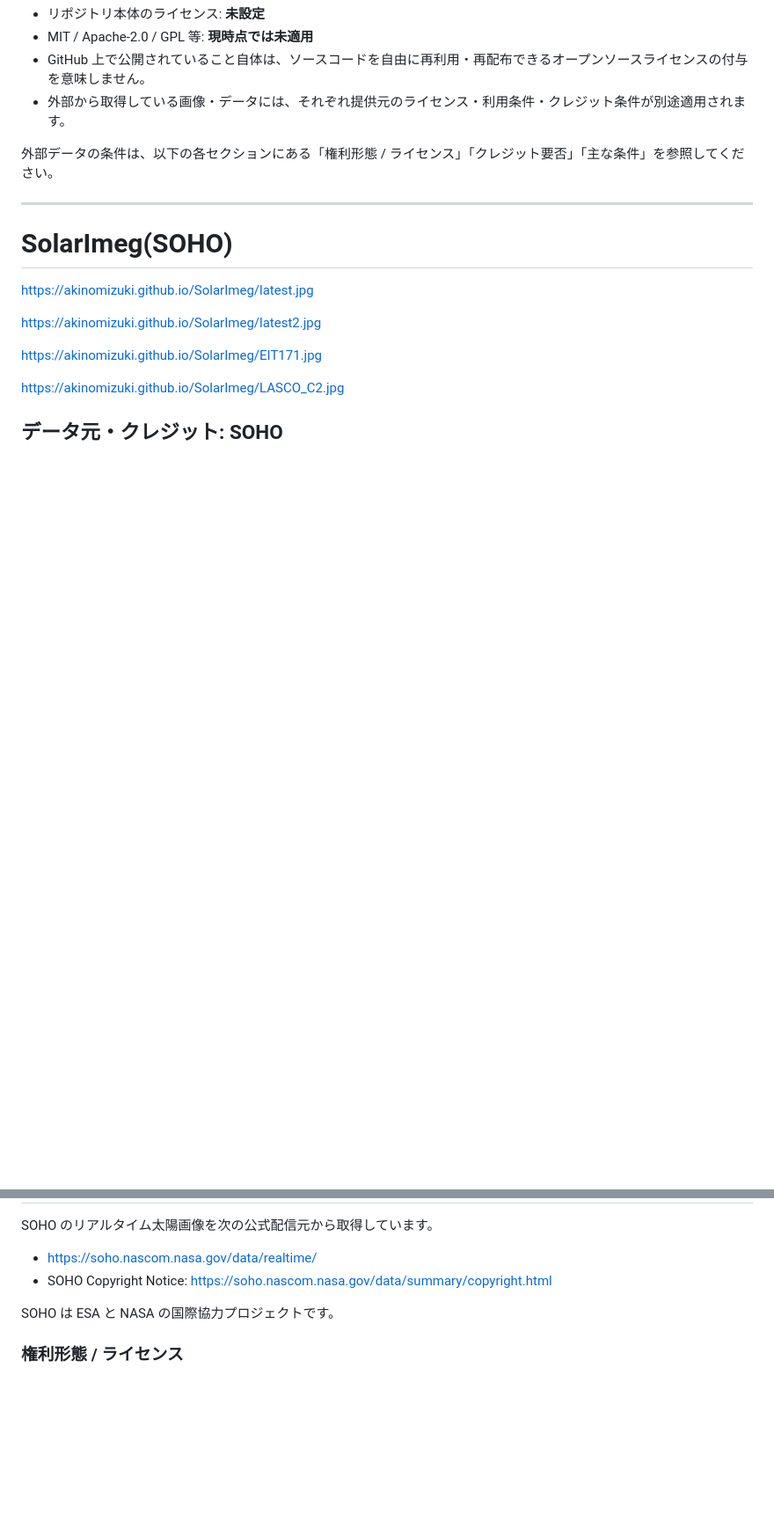
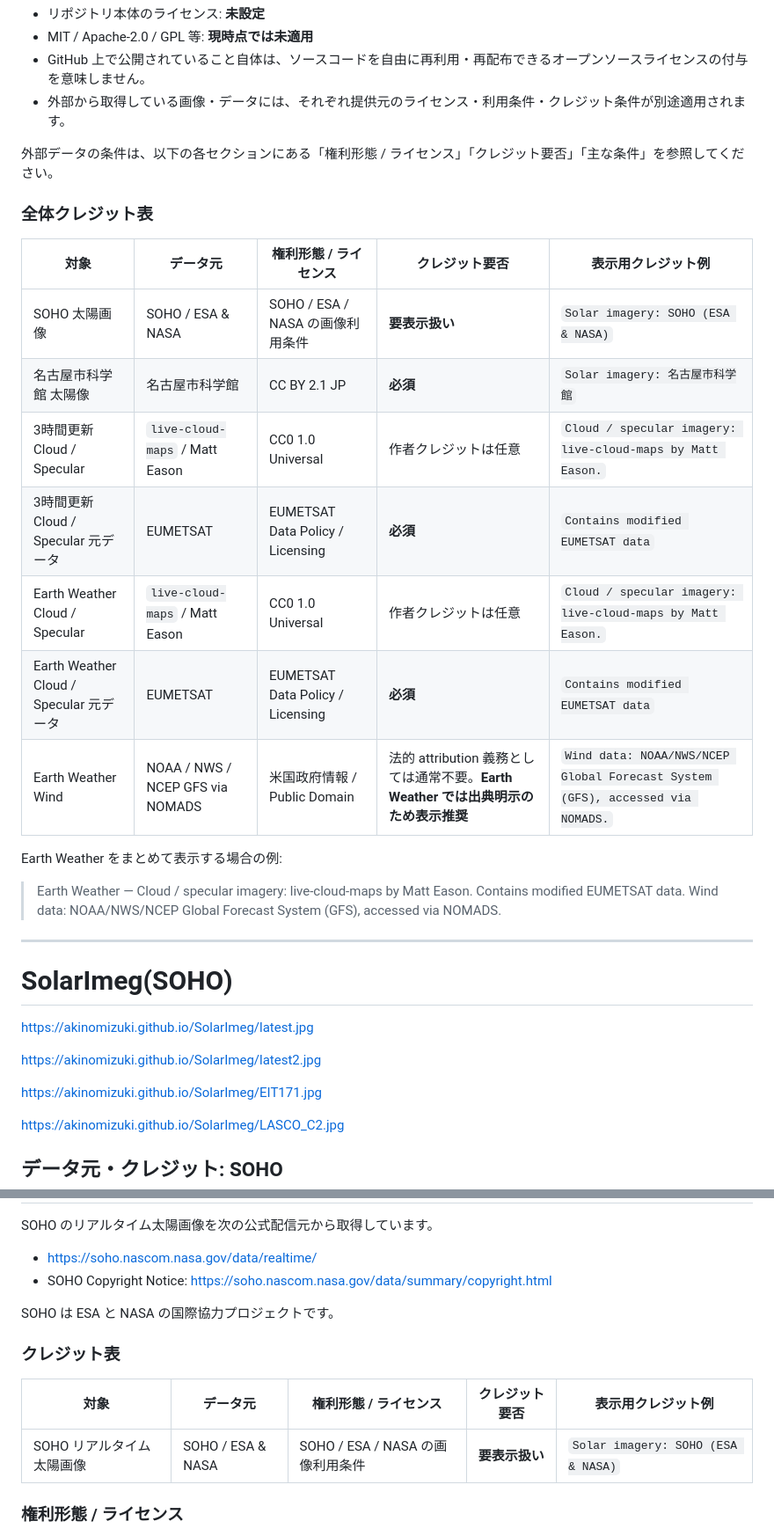
Before and after one commit to AkinoMizuki/SolarImeg, a Markdown page: README.md, 2 parts joined by grey strips. Shown at 88% size. GitHub-like rendering; blank space fills up the shorter version.

```diff
--- a/README.md
+++ b/README.md
@@ -20,6 +20,22 @@ Earth Weather は毎時 20 分に更新チェックします。
 
 外部データの条件は、以下の各セクションにある「権利形態 / ライセンス」「クレジット要否」「主な条件」を参照してください。
 
+### 全体クレジット表
+
+| 対象 | データ元 | 権利形態 / ライセンス | クレジット要否 | 表示用クレジット例 |
+| --- | --- | --- | --- | --- |
+| SOHO 太陽画像 | SOHO / ESA & NASA | SOHO / ESA / NASA の画像利用条件 | **要表示扱い** | `Solar imagery: SOHO (ESA & NASA)` |
+| 名古屋市科学館 太陽像 | 名古屋市科学館 | CC BY 2.1 JP | **必須** | `Solar imagery: 名古屋市科学館` |
+| 3時間更新 Cloud / Specular | `live-cloud-maps` / Matt Eason | CC0 1.0 Universal | 作者クレジットは任意 | `Cloud / specular imagery: live-cloud-maps by Matt Eason.` |
+| 3時間更新 Cloud / Specular 元データ | EUMETSAT | EUMETSAT Data Policy / Licensing | **必須** | `Contains modified EUMETSAT data` |
+| Earth Weather Cloud / Specular | `live-cloud-maps` / Matt Eason | CC0 1.0 Universal | 作者クレジットは任意 | `Cloud / specular imagery: live-cloud-maps by Matt Eason.` |
+| Earth Weather Cloud / Specular 元データ | EUMETSAT | EUMETSAT Data Policy / Licensing | **必須** | `Contains modified EUMETSAT data` |
+| Earth Weather Wind | NOAA / NWS / NCEP GFS via NOMADS | 米国政府情報 / Public Domain | 法的 attribution 義務としては通常不要。**Earth Weather では出典明示のため表示推奨** | `Wind data: NOAA/NWS/NCEP Global Forecast System (GFS), accessed via NOMADS.` |
+
+Earth Weather をまとめて表示する場合の例:
+
+> Earth Weather — Cloud / specular imagery: live-cloud-maps by Matt Eason. Contains modified EUMETSAT data. Wind data: NOAA/NWS/NCEP Global Forecast System (GFS), accessed via NOMADS.
+
 ---
 
 # SolarImeg(SOHO)
@@ -41,6 +57,12 @@ SOHO のリアルタイム太陽画像を次の公式配信元から取得して
 
 SOHO は ESA と NASA の国際協力プロジェクトです。
 
+### クレジット表
+
+| 対象 | データ元 | 権利形態 / ライセンス | クレジット要否 | 表示用クレジット例 |
+| --- | --- | --- | --- | --- |
+| SOHO リアルタイム太陽画像 | SOHO / ESA & NASA | SOHO / ESA / NASA の画像利用条件 | **要表示扱い** | `Solar imagery: SOHO (ESA & NASA)` |
+
 ### 権利形態 / ライセンス
 
 SOHO のリアルタイム画像は MIT や CC0 といったソフトウェア / オープンデータライセンスではなく、**SOHO / ESA / NASA の画像利用条件**に従います。
```
Also changed, not shown: other parts of README.md (+27 -12 lines).
